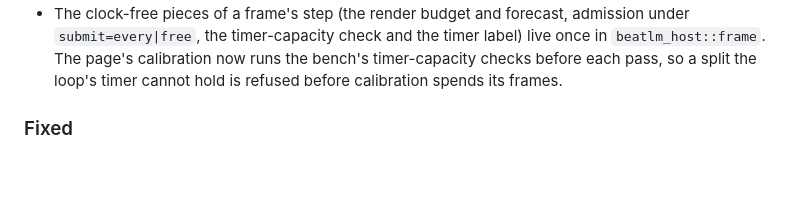
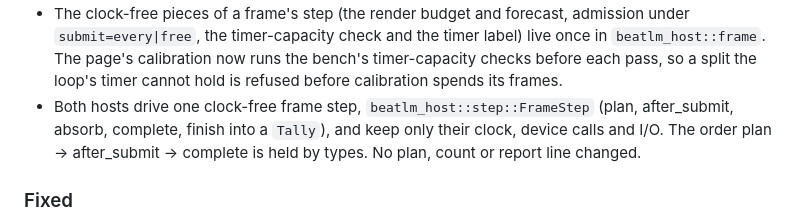
Before and after one commit to ynishi/beatlm, a Markdown page: CHANGELOG.md, the part around the change. Rendered like a GitHub page; blank space fills up the shorter version.

Commit message:
Record the shared frame step in the changelog
Verified: no code changed; just commit-msg-check below.

```diff
--- a/CHANGELOG.md
+++ b/CHANGELOG.md
@@ -166,6 +166,10 @@ and this project adheres to
   timer label) live once in `beatlm_host::frame`. The page's calibration now
   runs the bench's timer-capacity checks before each pass, so a split the
   loop's timer cannot hold is refused before calibration spends its frames.
+- Both hosts drive one clock-free frame step, `beatlm_host::step::FrameStep`
+  (plan, after_submit, absorb, complete, finish into a `Tally`), and keep
+  only their clock, device calls and I/O. The order plan → after_submit →
+  complete is held by types. No plan, count or report line changed.
 
 ### Fixed
 
```
